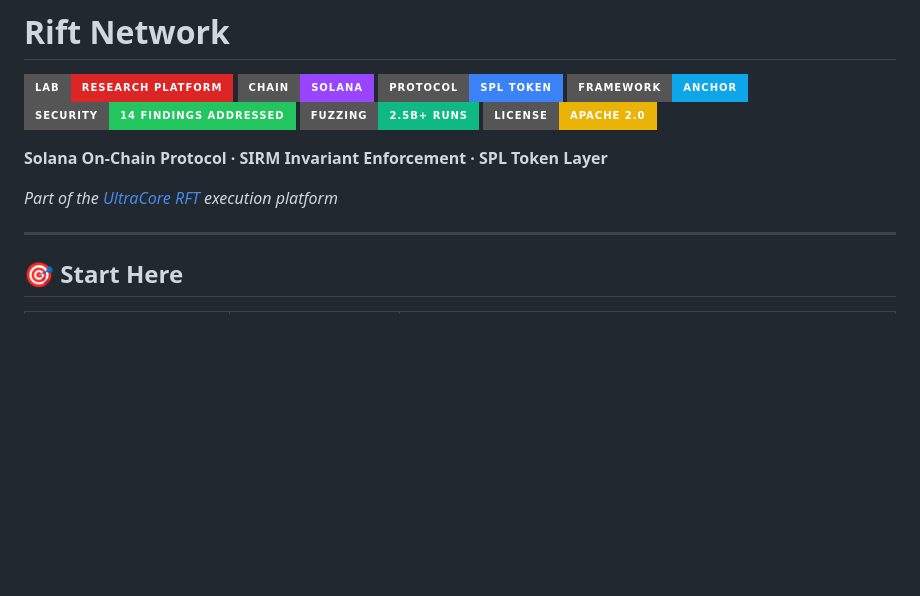
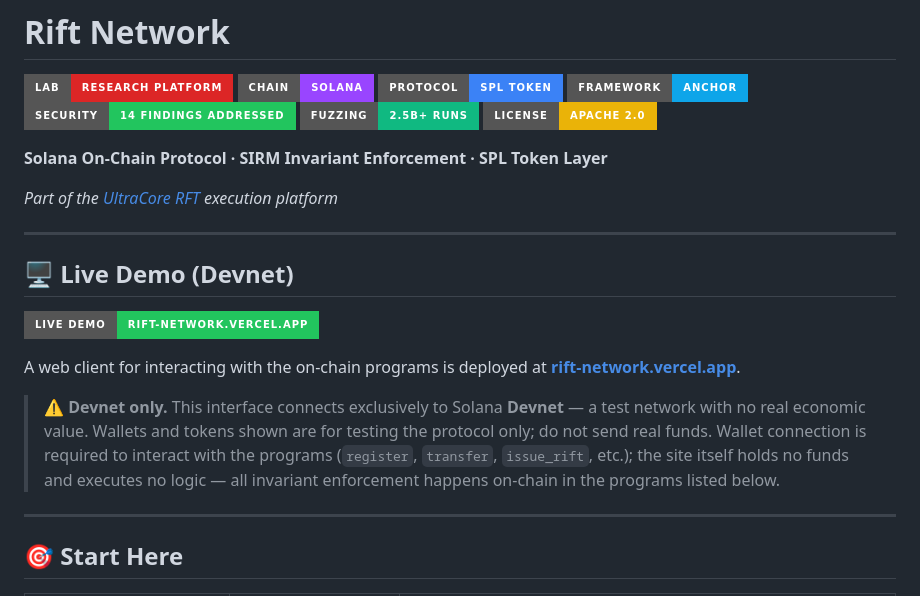
Before and after one commit to RFT-SIRM/Rift-Network, a Markdown page: README.md, the part around the change. Rendered like a GitHub page; badges without logos; blank space fills up the shorter version.

Commit message:
docs: add live demo link to README (Devnet web client on Vercel)

```diff
--- a/README.md
+++ b/README.md
@@ -11,6 +11,16 @@
 **Solana On-Chain Protocol · SIRM Invariant Enforcement · SPL Token Layer**
 
 _Part of the [UltraCore RFT](https://github.com/RFT-SIRM/UltraCore-RFT) execution platform_
+
+* * *
+
+## 🖥️ Live Demo (Devnet)
+
+[![Live Demo](https://img.shields.io/badge/Live%20Demo-rift--network.vercel.app-22c55e?style=for-the-badge)](https://rift-network.vercel.app)
+
+A web client for interacting with the on-chain programs is deployed at **[rift-network.vercel.app](https://rift-network.vercel.app)**.
+
+> ⚠️ **Devnet only.** This interface connects exclusively to Solana **Devnet** — a test network with no real economic value. Wallets and tokens shown are for testing the protocol only; do not send real funds. Wallet connection is required to interact with the programs (`register`, `transfer`, `issue_rift`, etc.); the site itself holds no funds and executes no logic — all invariant enforcement happens on-chain in the programs listed below.
 
 * * *
 
```
